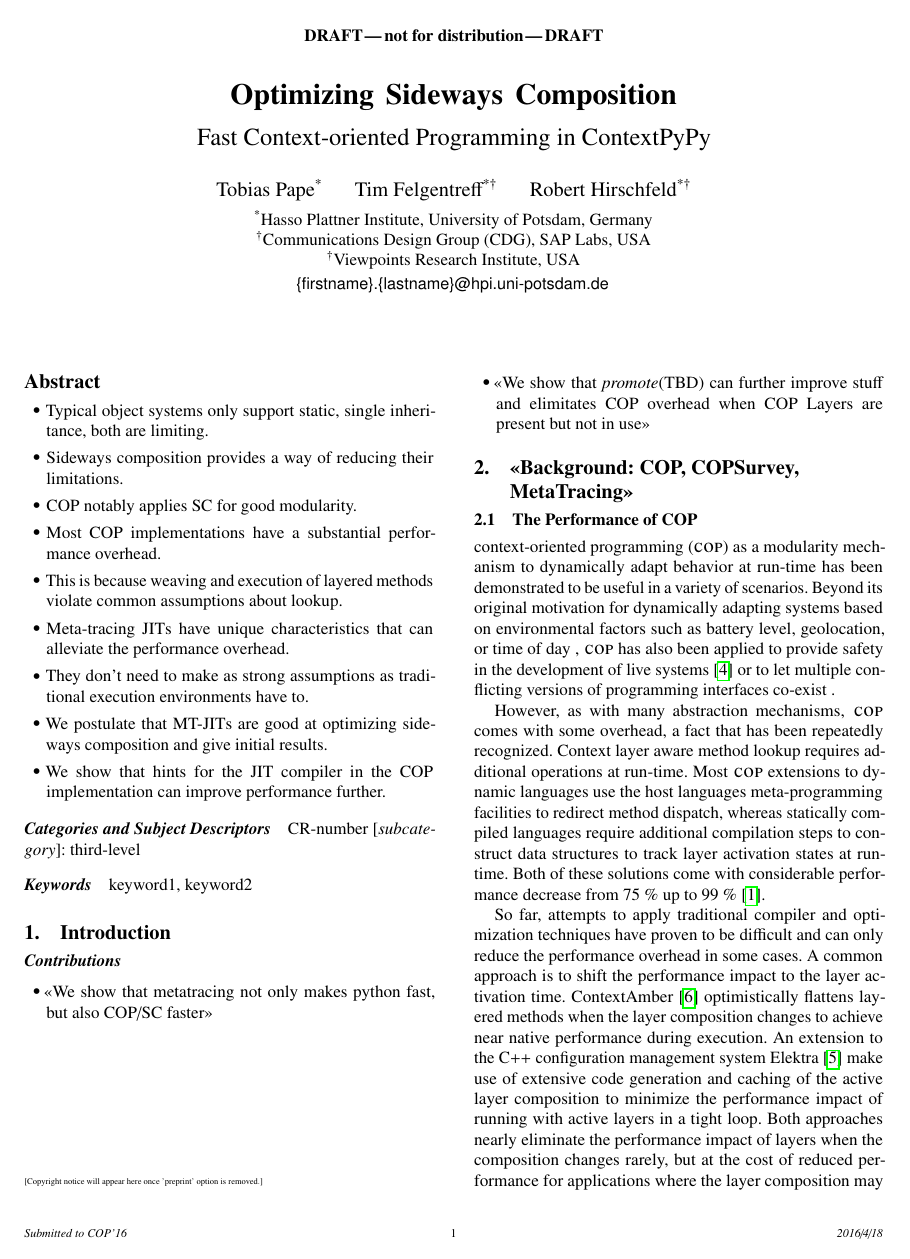
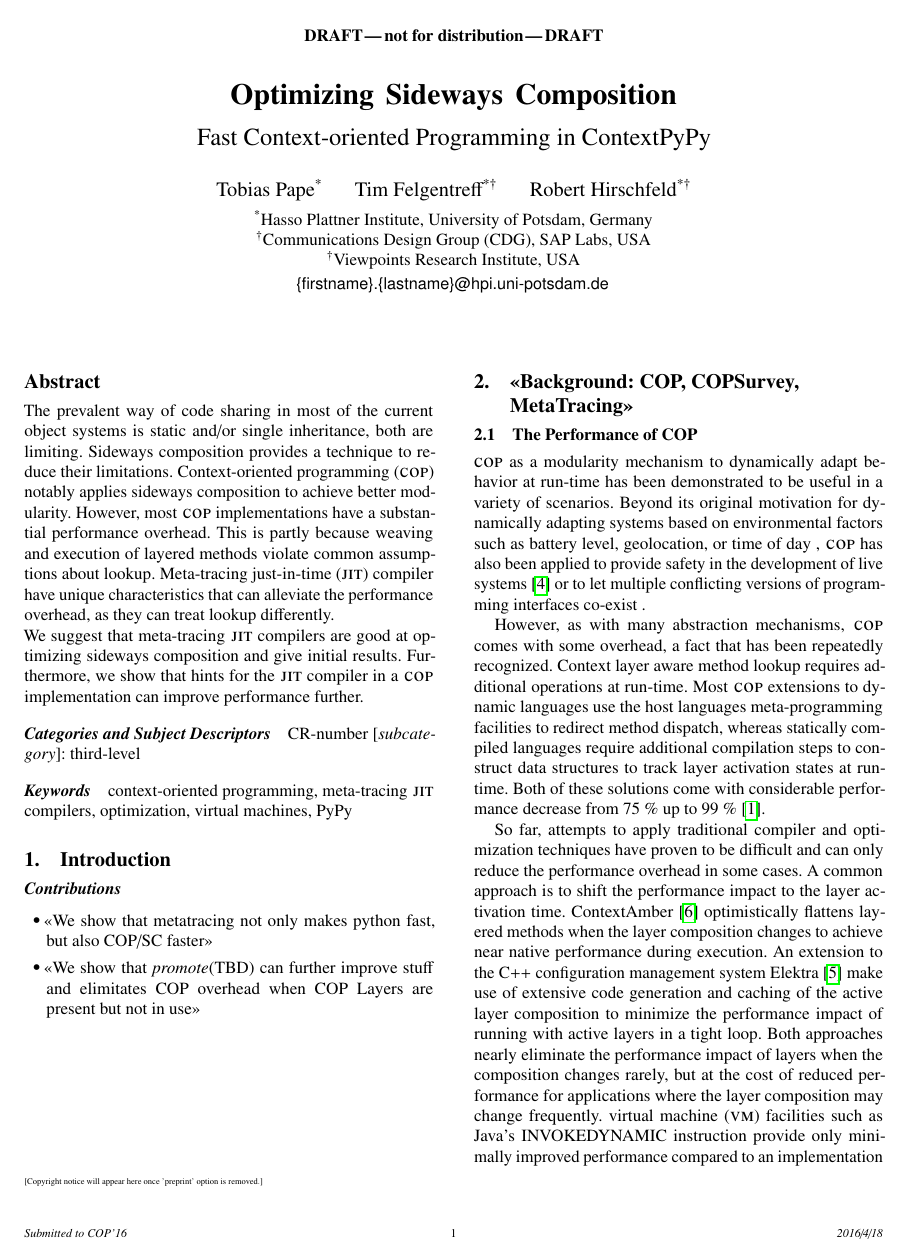
Before and after one commit to krono/cop2016-sidewayscomp, a LaTeX paper (cop2016-sidewayscomp.tex): page 1 of 3. Compiled offline with pdfLaTeX; a missing font is replaced by an installed copy or a similar font.

Commit message:
presubmission

```diff
--- a/cop2016-sidewayscomp.tex
+++ b/cop2016-sidewayscomp.tex
@@ -52,29 +52,29 @@
 \maketitle
 
 \begin{abstract}
-  \begin{itemize}
-  \item Typical object systems only support static, single inheritance, both
-    are limiting.
-  \item Sideways composition provides a way of reducing their limitations.
-  \item COP notably applies SC for good modularity.
-  \item Most COP implementations have a substantial performance overhead.
-  \item This is because weaving and execution of layered methods violate common
-    assumptions about lookup.
-  \item Meta-tracing JITs have unique characteristics that can alleviate the
-    performance overhead.
-  \item They don't need to make as strong assumptions as traditional execution
-    environments have to.
-  \item We postulate that MT-JITs are good at optimizing sideways composition
-    and give initial results.
-  \item We show that hints for the JIT compiler in the COP implementation can
-    improve performance further.
-  \end{itemize}
-\end{abstract}
+  The prevalent way of code sharing in most of the current object systems is
+  static and/or single inheritance, both are limiting. Sideways composition
+  provides a technique to reduce their limitations. \Ac{cop} notably applies
+  sideways composition to achieve better modularity. However, most \ac{cop}
+  implementations have a substantial performance overhead. This is partly
+  because weaving and execution of layered methods violate common assumptions
+  about lookup. Meta-tracing \ac{jit} compiler have unique characteristics that
+  can alleviate the performance overhead, as they can treat lookup
+  differently.\\
+  We suggest that meta-tracing \ac{jit} compilers are good at optimizing
+  sideways composition and give initial results. Furthermore, we show that
+  hints for the \ac{jit} compiler in a \ac{cop} implementation can improve
+  performance further.
+  \end{abstract}
 
 \category{CR-number}{subcategory}{third-level}
 
 \keywords
-keyword1, keyword2
+context-oriented programming,
+meta-tracing \acs{jit} compilers,
+optimization,
+virtual machines,
+PyPy
 
 \section{Introduction}
 
```
